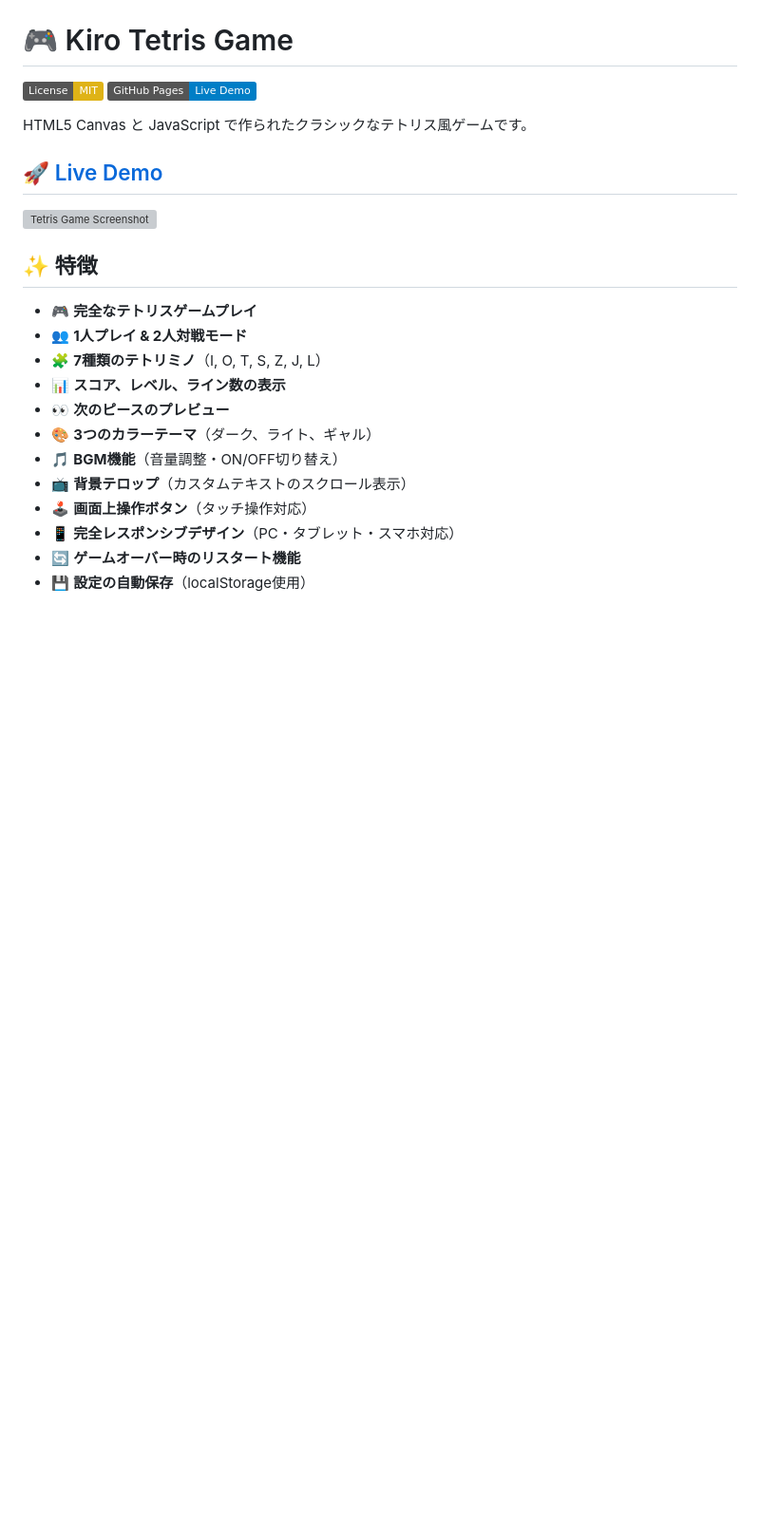
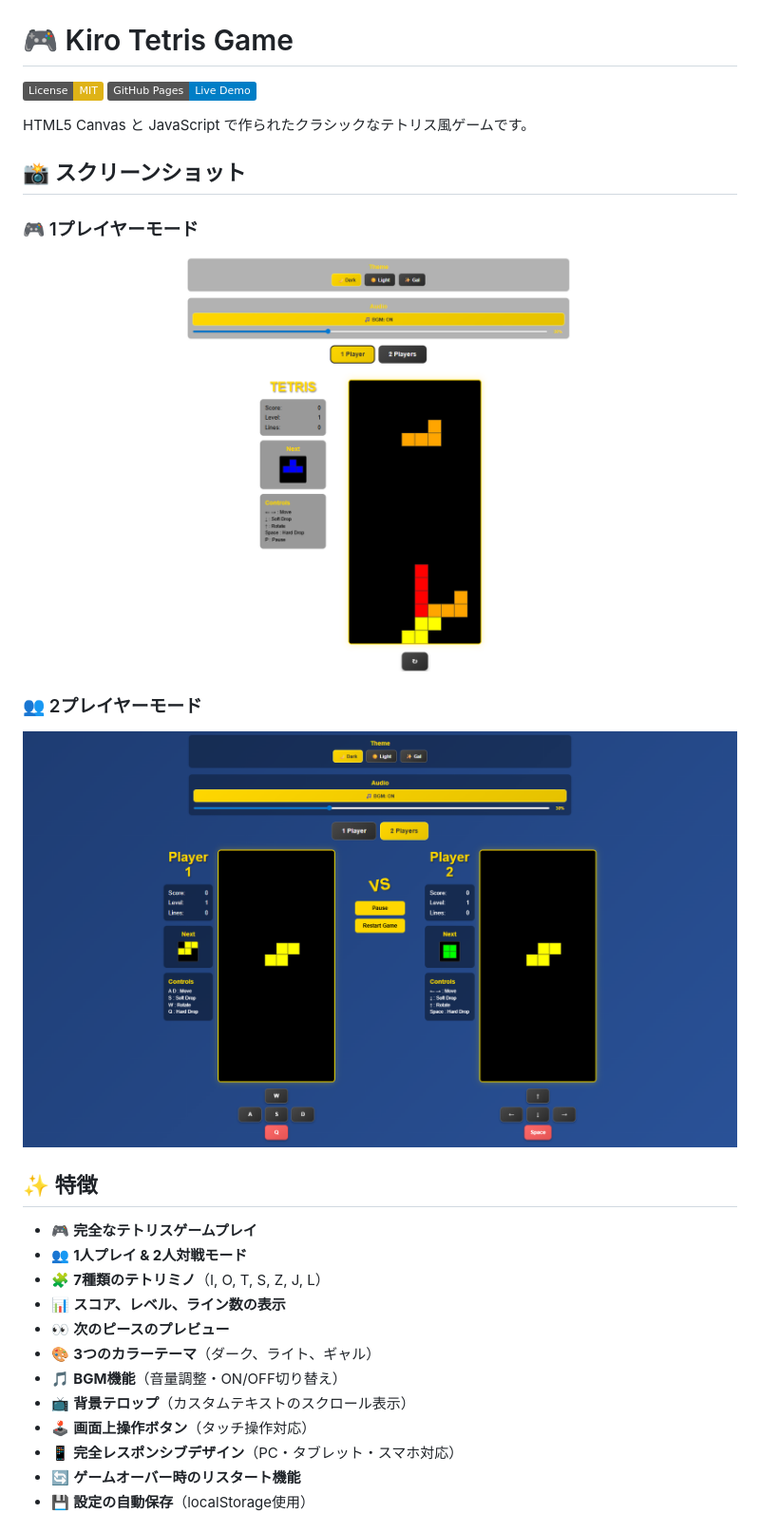
Before and after one commit to masatamo-aws/kiro-Tetris, a Markdown page: README.md, the part around the change. Shown: that part at 95% size. GitHub-like rendering; pictures changed too: assets/image/1player-mode.png (added), assets/image/2player-mode.png (added); badges without logos; blank space fills up the shorter version; grey boxes are pictures that could not be loaded.

```diff
--- a/README.md
+++ b/README.md
@@ -5,9 +5,13 @@
 
 HTML5 Canvas と JavaScript で作られたクラシックなテトリス風ゲームです。
 
-## 🚀 [Live Demo](https://masatamo-aws.github.io/kiro-Tetris)
+## 📸 スクリーンショット
 
-![Tetris Game Screenshot](https://via.placeholder.com/800x400/000000/FFFFFF?text=Tetris+Game+Screenshot)
+### 🎮 1プレイヤーモード
+![1プレイヤーモード](https://raw.githubusercontent.com/masatamo-aws/kiro-tetris/main/assets/image/1player-mode.png)
+
+### 👥 2プレイヤーモード
+![2プレイヤーモード](https://raw.githubusercontent.com/masatamo-aws/kiro-tetris/main/assets/image/2player-mode.png)
 
 ## ✨ 特徴
 
```
Also changed, not shown: CHANGELOG.md (+70 -0 lines), logicalarchitecture.md (added, +357 -0 lines), 4 other files.
